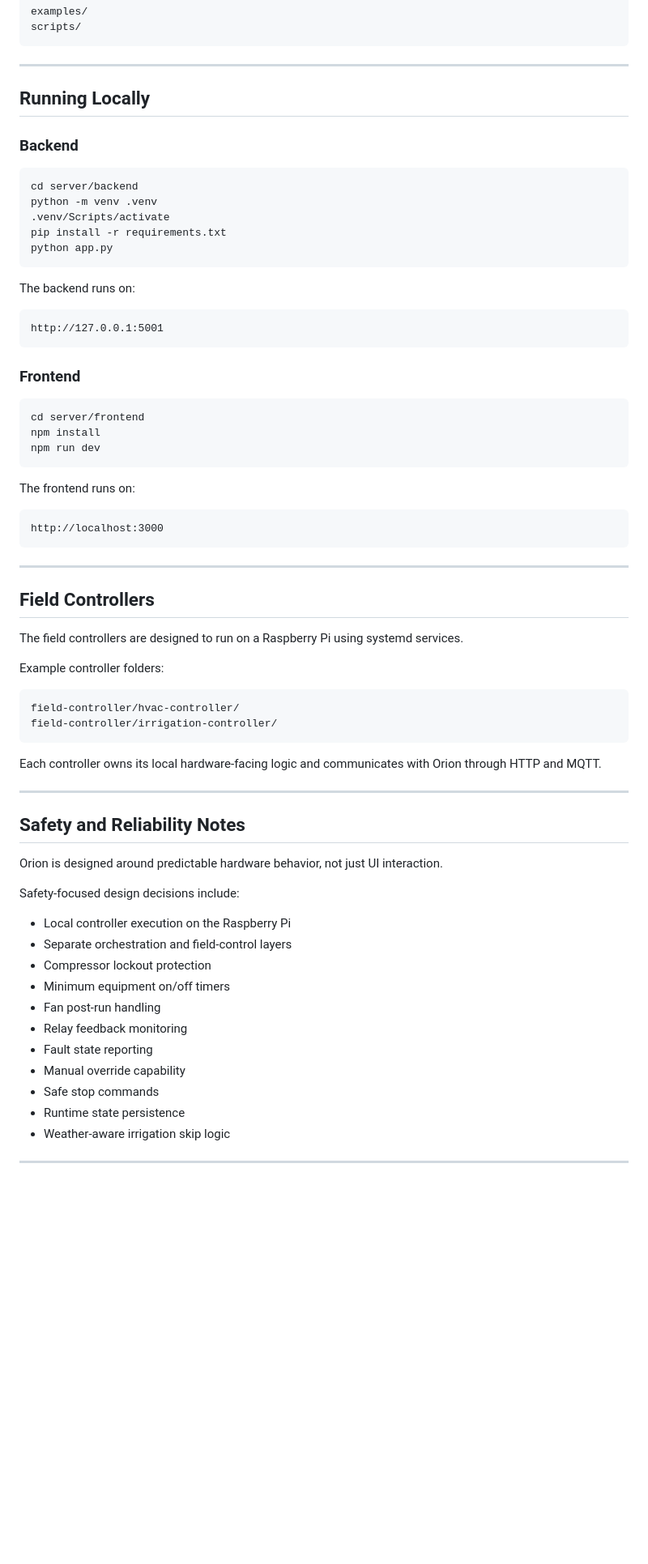
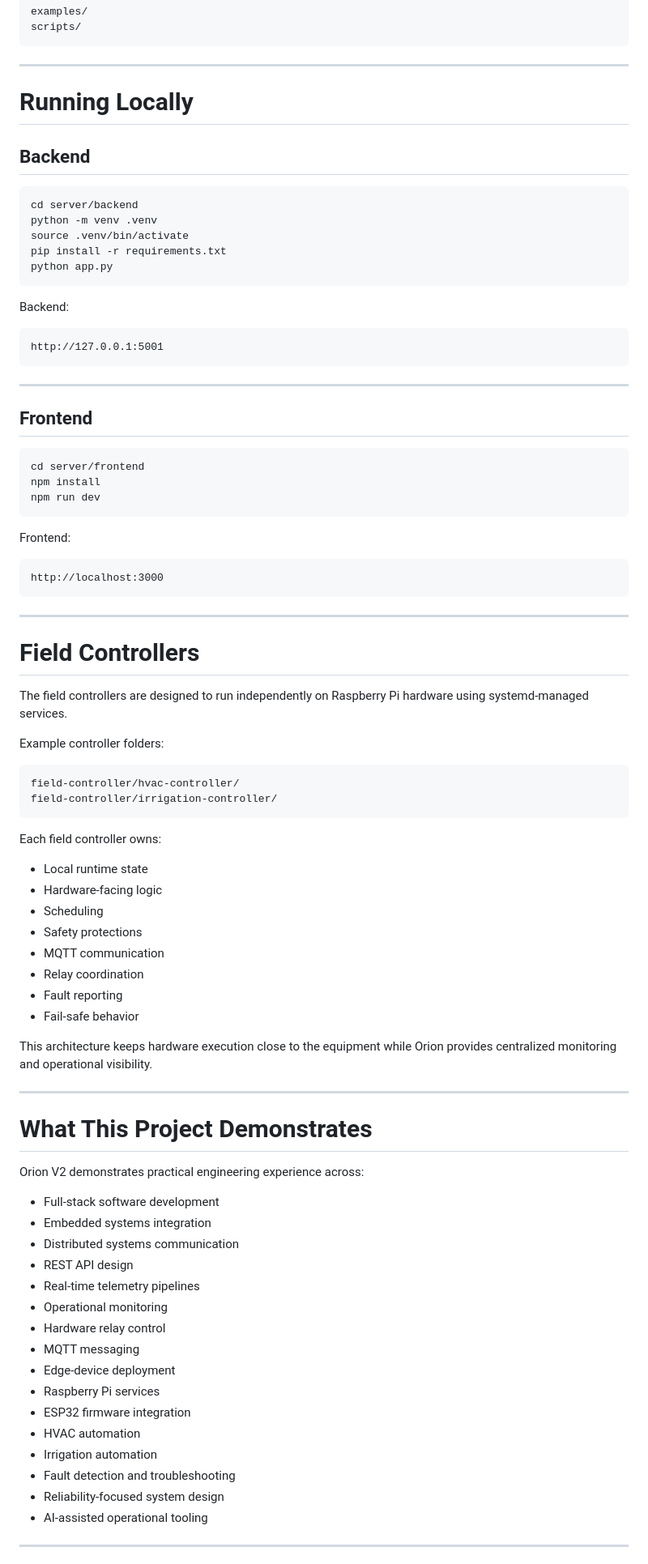
Before and after one commit to Echo13091/orion-v2, a Markdown page: README.md, the part around one of its changes. Shown at 81% size. Drawn GitHub-style; blank space fills up the shorter version.

````diff
--- a/README.md
+++ b/README.md
@@ -309,25 +289,27 @@ scripts/
 
 ---
 
-## Running Locally
+# Running Locally
 
-### Backend
+## Backend
 
 ```bash
 cd server/backend
 python -m venv .venv
-.venv/Scripts/activate
+source .venv/bin/activate
 pip install -r requirements.txt
 python app.py
 ```
 
-The backend runs on:
+Backend:
 
 ```txt
 http://127.0.0.1:5001
 ```
 
-### Frontend
+---
+
+## Frontend
 
 ```bash
 cd server/frontend
@@ -335,7 +317,7 @@ npm install
 npm run dev
 ```
 
-The frontend runs on:
+Frontend:
 
 ```txt
 http://localhost:3000
@@ -343,9 +325,9 @@ http://localhost:3000
 
 ---
 
-## Field Controllers
+# Field Controllers
 
-The field controllers are designed to run on a Raspberry Pi using systemd services.
+The field controllers are designed to run independently on Raspberry Pi hardware using systemd-managed services.
 
 Example controller folders:
 
@@ -354,27 +336,41 @@ field-controller/hvac-controller/
 field-controller/irrigation-controller/
 ```
 
-Each controller owns its local hardware-facing logic and communicates with Orion through HTTP and MQTT.
+Each field controller owns:
+
+* Local runtime state
+* Hardware-facing logic
+* Scheduling
+* Safety protections
+* MQTT communication
+* Relay coordination
+* Fault reporting
+* Fail-safe behavior
+
+This architecture keeps hardware execution close to the equipment while Orion provides centralized monitoring and operational visibility.
 
 ---
 
-## Safety and Reliability Notes
+# What This Project Demonstrates
 
-Orion is designed around predictable hardware behavior, not just UI interaction.
+Orion V2 demonstrates practical engineering experience across:
 
-Safety-focused design decisions include:
-
-- Local controller execution on the Raspberry Pi
-- Separate orchestration and field-control layers
-- Compressor lockout protection
-- Minimum equipment on/off timers
-- Fan post-run handling
-- Relay feedback monitoring
-- Fault state reporting
-- Manual override capability
-- Safe stop commands
-- Runtime state persistence
-- Weather-aware irrigation skip logic
+* Full-stack software development
+* Embedded systems integration
+* Distributed systems communication
+* REST API design
+* Real-time telemetry pipelines
+* Operational monitoring
+* Hardware relay control
+* MQTT messaging
+* Edge-device deployment
+* Raspberry Pi services
+* ESP32 firmware integration
+* HVAC automation
+* Irrigation automation
+* Fault detection and troubleshooting
+* Reliability-focused system design
+* AI-assisted operational tooling
 
 ---
 
````
Also changed, not shown: other parts of README.md (+214 -225 lines).
